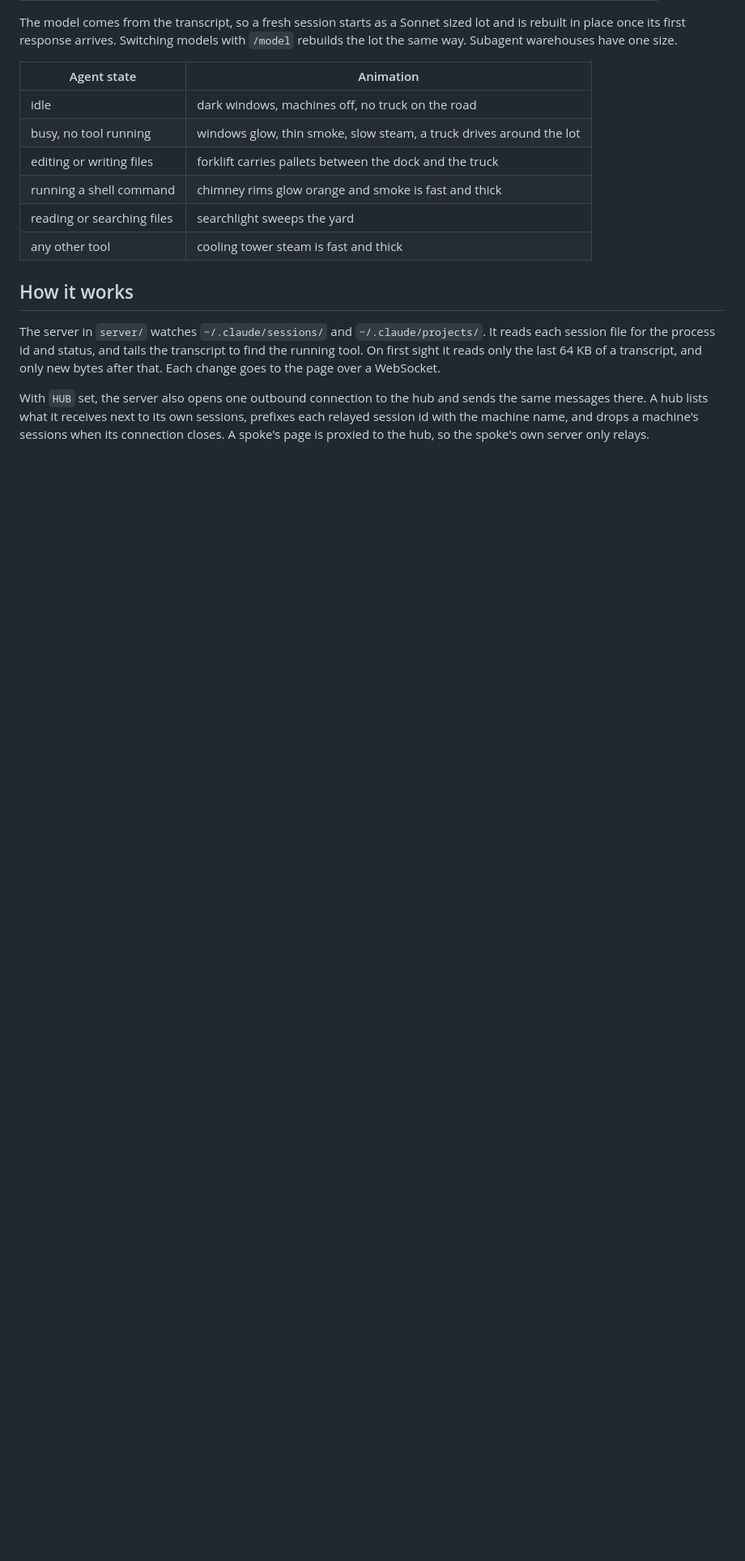
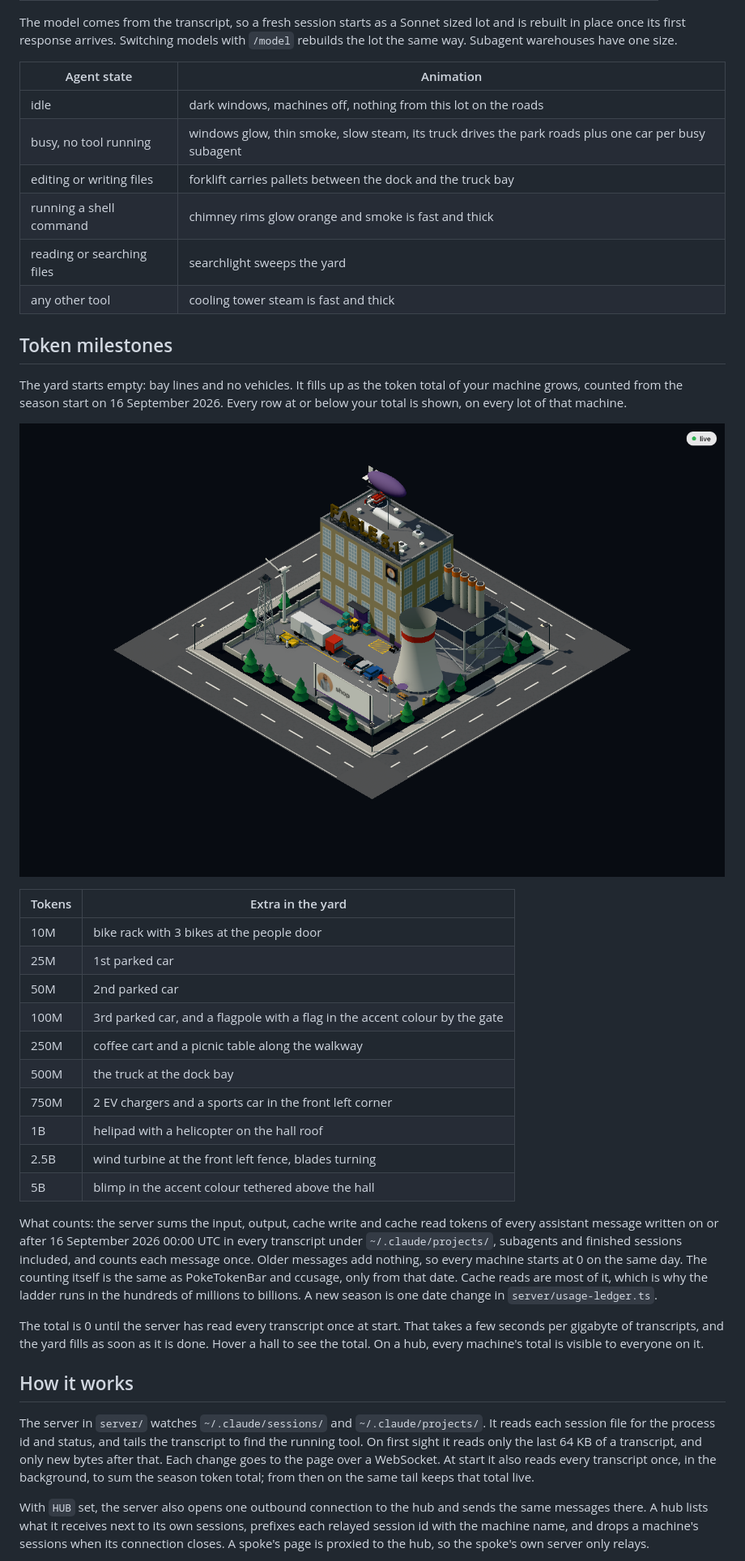
Before and after one commit to WahidN/agent-factory, a Markdown page: README.md, the part around the change printed below. Shown: that part at 81% size. Rendered like a GitHub page; pictures changed too: docs/token-milestones.png (added); blank space fills up the shorter version.

Commit message:
docs: describe token milestones in readme

```diff
--- a/README.md
+++ b/README.md
@@ -53,16 +54,39 @@ The model comes from the transcript, so a fresh session starts as a Sonnet sized
 
 | Agent state | Animation |
 | --- | --- |
-| idle | dark windows, machines off, no truck on the road |
-| busy, no tool running | windows glow, thin smoke, slow steam, a truck drives around the lot |
-| editing or writing files | forklift carries pallets between the dock and the truck |
+| idle | dark windows, machines off, nothing from this lot on the roads |
+| busy, no tool running | windows glow, thin smoke, slow steam, its truck drives the park roads plus one car per busy subagent |
+| editing or writing files | forklift carries pallets between the dock and the truck bay |
 | running a shell command | chimney rims glow orange and smoke is fast and thick |
 | reading or searching files | searchlight sweeps the yard |
 | any other tool | cooling tower steam is fast and thick |
 
+## Token milestones
+
+The yard starts empty: bay lines and no vehicles. It fills up as the token total of your machine grows, counted from the season start on 16 September 2026. Every row at or below your total is shown, on every lot of that machine.
+
+![A lot at 5B tokens: bikes, 3 cars, flagpole, coffee cart, truck, sports car with chargers, helicopter on a helipad, wind turbine, and a blimp above the hall](docs/token-milestones.png)
+
+| Tokens | Extra in the yard |
+| --- | --- |
+| 10M | bike rack with 3 bikes at the people door |
+| 25M | 1st parked car |
+| 50M | 2nd parked car |
+| 100M | 3rd parked car, and a flagpole with a flag in the accent colour by the gate |
+| 250M | coffee cart and a picnic table along the walkway |
+| 500M | the truck at the dock bay |
+| 750M | 2 EV chargers and a sports car in the front left corner |
+| 1B | helipad with a helicopter on the hall roof |
+| 2.5B | wind turbine at the front left fence, blades turning |
+| 5B | blimp in the accent colour tethered above the hall |
+
+What counts: the server sums the input, output, cache write and cache read tokens of every assistant message written on or after 16 September 2026 00:00 UTC in every transcript under `~/.claude/projects/`, subagents and finished sessions included, and counts each message once. Older messages add nothing, so every machine starts at 0 on the same day. The counting itself is the same as PokeTokenBar and ccusage, only from that date. Cache reads are most of it, which is why the ladder runs in the hundreds of millions to billions. A new season is one date change in `server/usage-ledger.ts`.
+
+The total is 0 until the server has read every transcript once at start. That takes a few seconds per gigabyte of transcripts, and the yard fills as soon as it is done. Hover a hall to see the total. On a hub, every machine's total is visible to everyone on it.
+
 ## How it works
 
-The server in `server/` watches `~/.claude/sessions/` and `~/.claude/projects/`. It reads each session file for the process id and status, and tails the transcript to find the running tool. On first sight it reads only the last 64 KB of a transcript, and only new bytes after that. Each change goes to the page over a WebSocket.
+The server in `server/` watches `~/.claude/sessions/` and `~/.claude/projects/`. It reads each session file for the process id and status, and tails the transcript to find the running tool. On first sight it reads only the last 64 KB of a transcript, and only new bytes after that. Each change goes to the page over a WebSocket. At start it also reads every transcript once, in the background, to sum the season token total; from then on the same tail keeps that total live.
 
 With `HUB` set, the server also opens one outbound connection to the hub and sends the same messages there. A hub lists what it receives next to its own sessions, prefixes each relayed session id with the machine name, and drops a machine's sessions when its connection closes. A spoke's page is proxied to the hub, so the spoke's own server only relays.
 
```
Also changed, not shown: other parts of README.md (+2 -1 lines).
